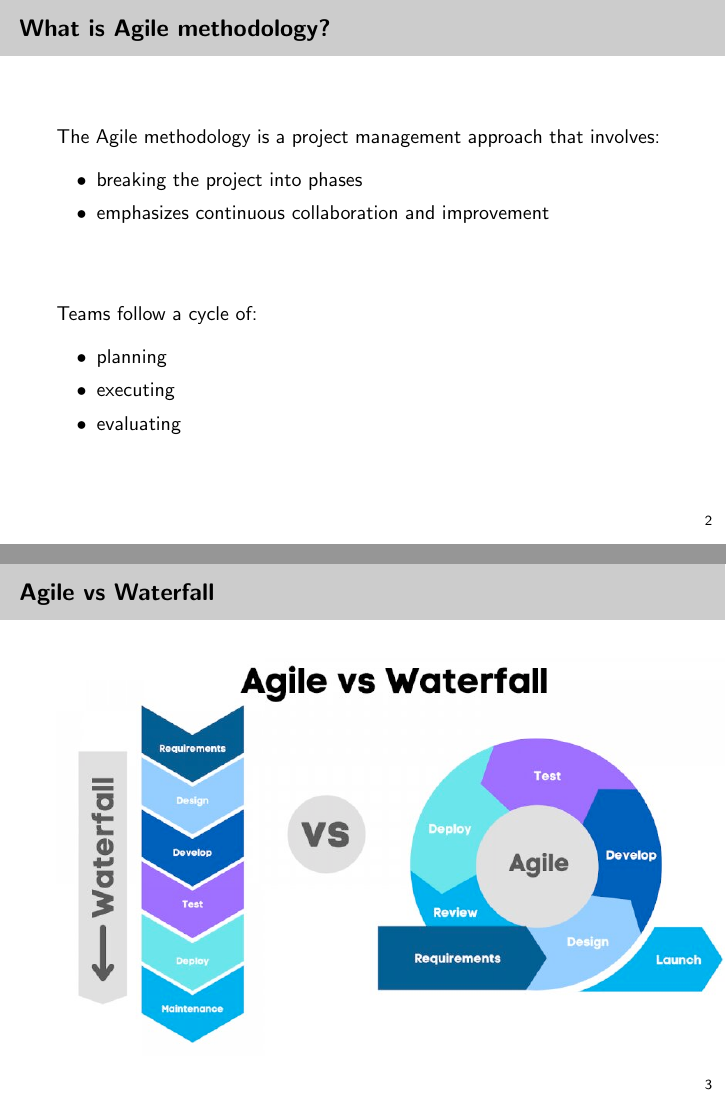
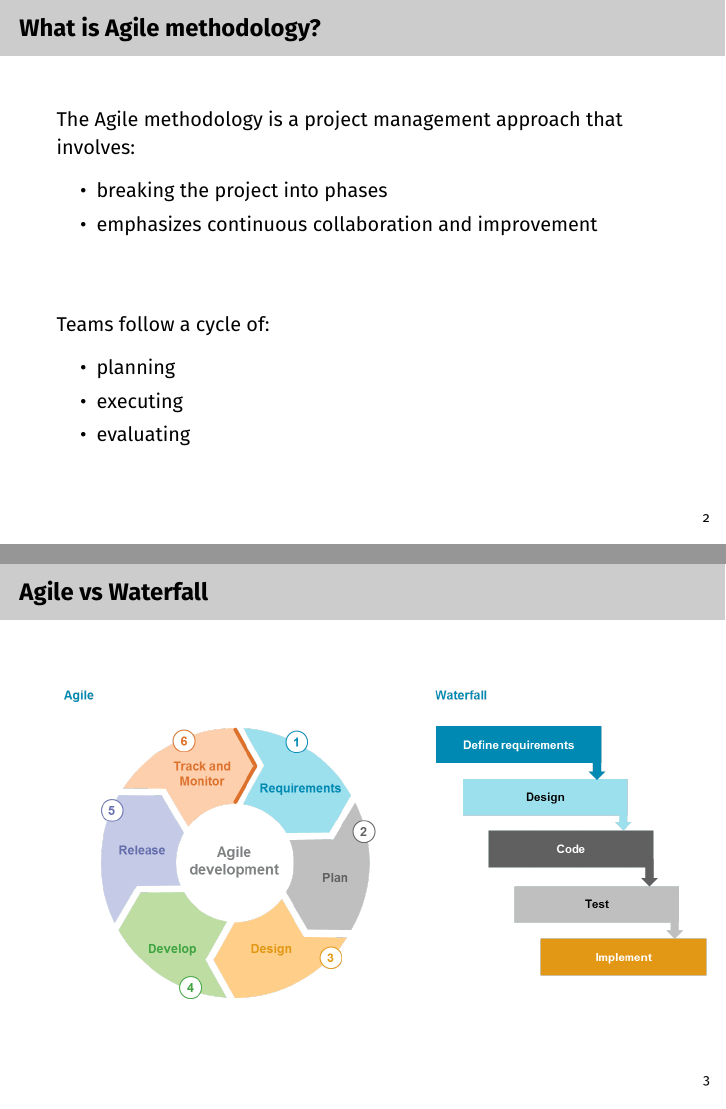
Before and after one commit to master-csmi/2024_team_superagile, LaTeX slides (main.tex): pages 2 and 3 of 18, joined at a grey line. Compiled offline with pdfLaTeX.

Commit message:
new agile vs water images

```diff
--- a/main.tex
+++ b/main.tex
@@ -1,9 +1,12 @@
 \documentclass[10pt]{beamer}
 \usepackage{graphicx}
 \usepackage{adjustbox}
+\usepackage[sfdefault]{FiraSans}
+
 
 \usetheme{metropolis}
 \usecolortheme{seagull}  % You can choose from various color themes provided by metropolis
+
 
 \title[Introduction to Agile Software Development]{
   Introduction to Agile Software Development \\
@@ -36,14 +39,14 @@ Teams follow a cycle of:
 
 \begin{frame}{Agile vs Waterfall}
   \vspace{0.5cm}
-  \adjincludegraphics[height=7cm,trim={0 0 0 0},clip]{images/waterfall_agile.png}
+  \adjincludegraphics[height=6cm,trim={0 5cm 0 0},clip]{images/agileWater.png}
 \end{frame}
 
 \begin{frame}{Agile vs Waterfall}
   \vspace{0.5cm}
   \begin{columns}[T]
     \begin{column}{0.5\textwidth}
-      \adjincludegraphics[height=10cm,trim={0 0 0 3cm},clip]{images/waterfall.png}
+      \adjincludegraphics[height=14cm,trim={7cm 0 0 9cm},clip]{images/waterfall2.png}
     \end{column}
 
     \begin{column}{0.5\textwidth}
```
Also changed, not shown: images/agile2.png (added), images/agileWater.png (added), images/waterfall2.png (added), main.pdf, main.tex (2 more changed lines), 5 other files.
